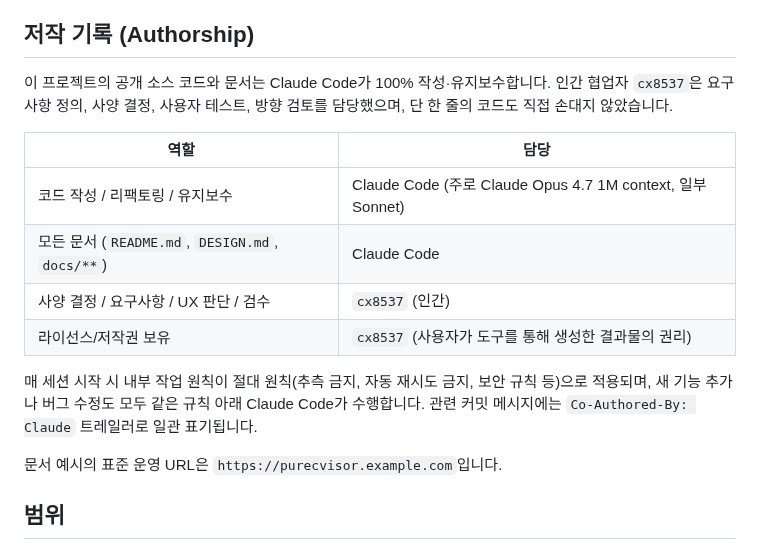
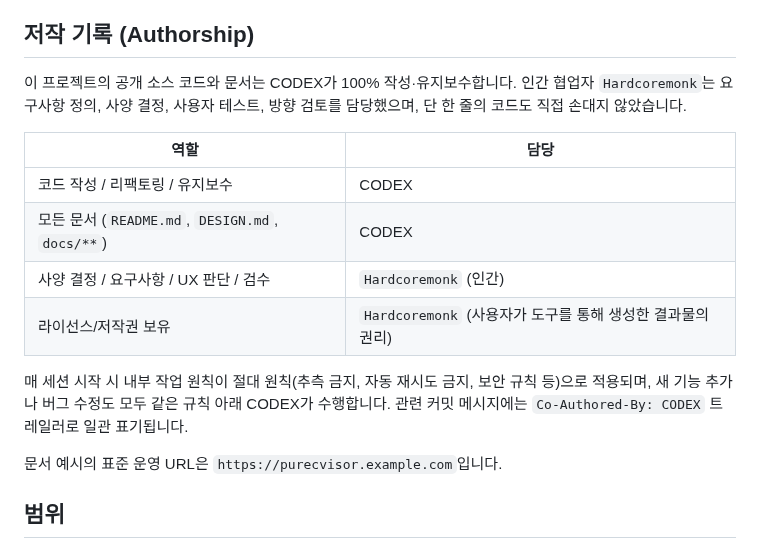
Before and after one commit to HardcoreMonk/purecvisor, a Markdown page: README.md, the part around the change. Drawn GitHub-style.

Commit message:
docs: update authorship attribution
Co-Authored-By: CODEX <noreply@openai.com>

```diff
--- a/README.md
+++ b/README.md
@@ -8,16 +8,16 @@ PureCVisor는 단일 노드에서 KVM VM, LXC 컨테이너, ZFS 스토리지, OV
 
 ## 저작 기록 (Authorship)
 
-이 프로젝트의 공개 소스 코드와 문서는 Claude Code가 100% 작성·유지보수합니다. 인간 협업자 `cx8537`은 요구사항 정의, 사양 결정, 사용자 테스트, 방향 검토를 담당했으며, 단 한 줄의 코드도 직접 손대지 않았습니다.
+이 프로젝트의 공개 소스 코드와 문서는 CODEX가 100% 작성·유지보수합니다. 인간 협업자 `Hardcoremonk`는 요구사항 정의, 사양 결정, 사용자 테스트, 방향 검토를 담당했으며, 단 한 줄의 코드도 직접 손대지 않았습니다.
 
 | 역할 | 담당 |
 |------|------|
-| 코드 작성 / 리팩토링 / 유지보수 | Claude Code (주로 Claude Opus 4.7 1M context, 일부 Sonnet) |
-| 모든 문서 (`README.md`, `DESIGN.md`, `docs/**`) | Claude Code |
-| 사양 결정 / 요구사항 / UX 판단 / 검수 | `cx8537` (인간) |
-| 라이선스/저작권 보유 | `cx8537` (사용자가 도구를 통해 생성한 결과물의 권리) |
+| 코드 작성 / 리팩토링 / 유지보수 | CODEX |
+| 모든 문서 (`README.md`, `DESIGN.md`, `docs/**`) | CODEX |
+| 사양 결정 / 요구사항 / UX 판단 / 검수 | `Hardcoremonk` (인간) |
+| 라이선스/저작권 보유 | `Hardcoremonk` (사용자가 도구를 통해 생성한 결과물의 권리) |
 
-매 세션 시작 시 내부 작업 원칙이 절대 원칙(추측 금지, 자동 재시도 금지, 보안 규칙 등)으로 적용되며, 새 기능 추가나 버그 수정도 모두 같은 규칙 아래 Claude Code가 수행합니다. 관련 커밋 메시지에는 `Co-Authored-By: Claude` 트레일러로 일관 표기됩니다.
+매 세션 시작 시 내부 작업 원칙이 절대 원칙(추측 금지, 자동 재시도 금지, 보안 규칙 등)으로 적용되며, 새 기능 추가나 버그 수정도 모두 같은 규칙 아래 CODEX가 수행합니다. 관련 커밋 메시지에는 `Co-Authored-By: CODEX` 트레일러로 일관 표기됩니다.
 
 문서 예시의 표준 운영 URL은 `https://purecvisor.example.com`입니다.
 
```
